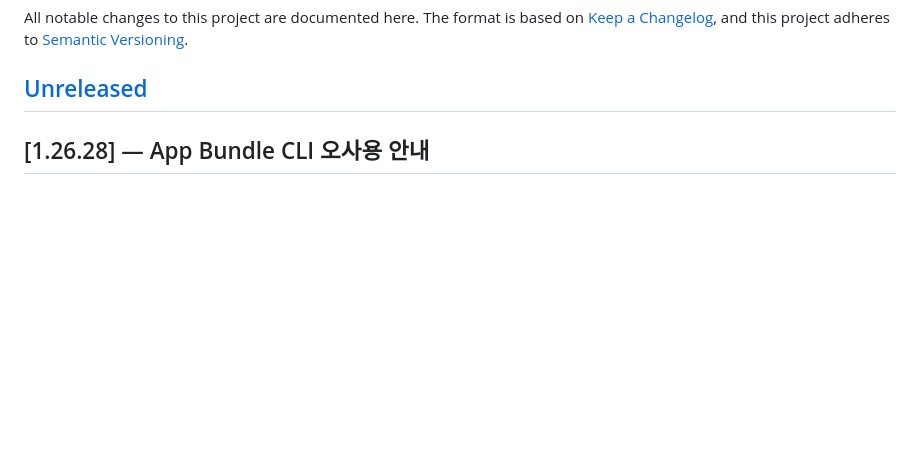
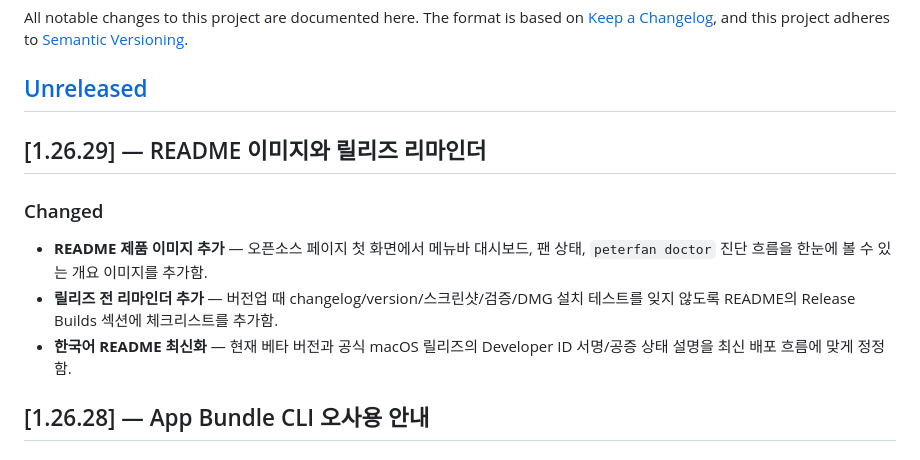
Before and after one commit to uulab-official/peterfan, a Markdown page: CHANGELOG.md, the part around the change. Drawn GitHub-style; blank space fills up the shorter version.

```diff
--- a/CHANGELOG.md
+++ b/CHANGELOG.md
@@ -5,6 +5,16 @@ All notable changes to this project are documented here. The format is based on
 adheres to [Semantic Versioning](https://semver.org/spec/v2.0.0.html).
 
 ## [Unreleased]
+
+## [1.26.29] — README 이미지와 릴리즈 리마인더
+
+### Changed
+- **README 제품 이미지 추가** — 오픈소스 페이지 첫 화면에서 메뉴바 대시보드,
+  팬 상태, `peterfan doctor` 진단 흐름을 한눈에 볼 수 있는 개요 이미지를 추가함.
+- **릴리즈 전 리마인더 추가** — 버전업 때 changelog/version/스크린샷/검증/DMG
+  설치 테스트를 잊지 않도록 README의 Release Builds 섹션에 체크리스트를 추가함.
+- **한국어 README 최신화** — 현재 베타 버전과 공식 macOS 릴리즈의 Developer ID
+  서명/공증 상태 설명을 최신 배포 흐름에 맞게 정정함.
 
 ## [1.26.28] — App Bundle CLI 오사용 안내
 
```
Also changed, not shown: README.ko.md (+12 -16 lines), README.md (+15 -0 lines), docs/images/peterfan-readme-overview.png (added), 2 other files.
